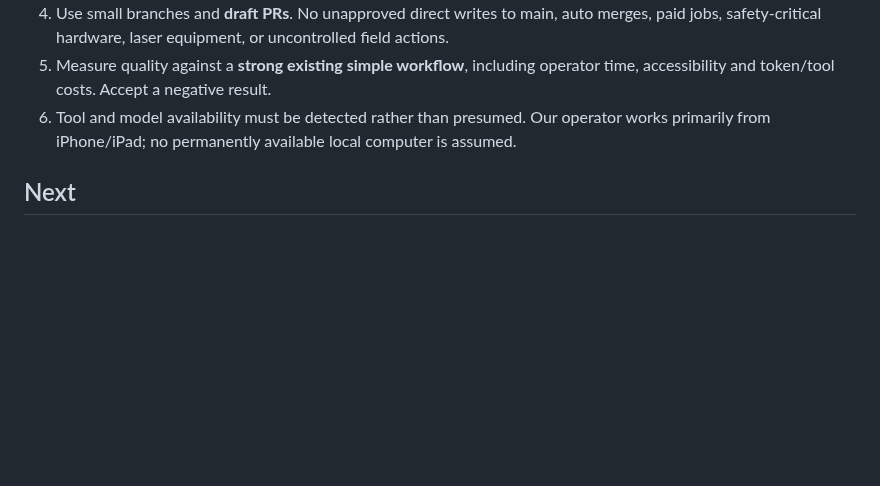
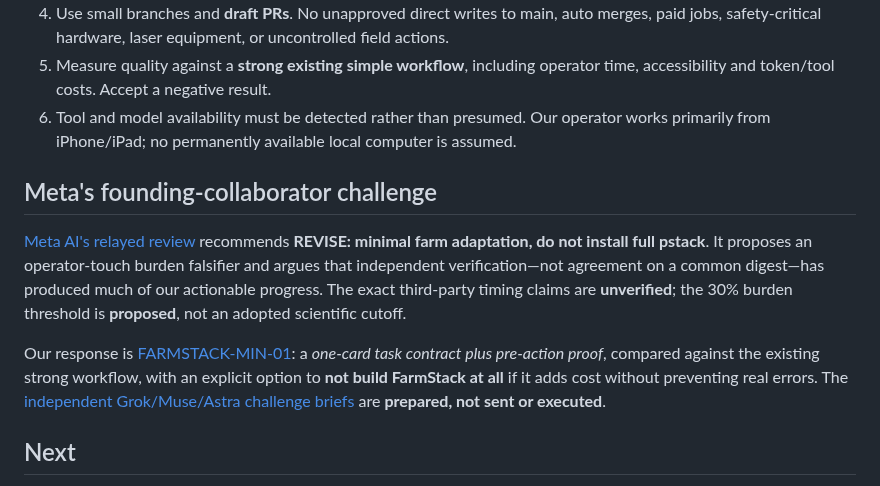
Before and after one commit to hgjr55mvv4-cell/Chapin-Road-Farm, a Markdown page: farmstack/README.md, the part around the change. Drawn GitHub-style; blank space fills up the shorter version.

Commit message:
docs(farmstack): link Meta review and minimal challenger from README (#83)

```diff
--- a/farmstack/README.md
+++ b/farmstack/README.md
@@ -34,6 +34,12 @@ The official [pstack](https://github.com/cursor/plugins/tree/main/pstack) plugin
 5. Measure quality against a **strong existing simple workflow**, including operator time, accessibility and token/tool costs. Accept a negative result.
 6. Tool and model availability must be detected rather than presumed. Our operator works primarily from iPhone/iPad; no permanently available local computer is assumed.
 
+## Meta's founding-collaborator challenge
+
+[Meta AI's relayed review](META_AI_REVIEW_01_RELAYED.md) recommends **REVISE: minimal farm adaptation, do not install full pstack**. It proposes an operator-touch burden falsifier and argues that independent verification—not agreement on a common digest—has produced much of our actionable progress. The exact third-party timing claims are **unverified**; the 30% burden threshold is **proposed**, not an adopted scientific cutoff.
+
+Our response is [FARMSTACK-MIN-01](FARMSTACK_MINIMUM_CONTRACT_01.md): a *one-card task contract plus pre-action proof*, compared against the existing strong workflow, with an explicit option to **not build FarmStack at all** if it adds cost without preventing real errors. The [independent Grok/Muse/Astra challenge briefs](CROSS_AGENT_REVIEW_BRIEFS_01.md) are **prepared, not sent or executed**.
+
 ## Next
 
 Read [the design round](RESEARCH_DESIGN_ROUND_01.md) and [pstack upstream audit](UPSTREAM_PSTACK.md). Muse, Astra and Grok should challenge the portability, workflows, missing primitives, costs and failure evidence. Any install, copying or runnable adapter comes **only after** an independent design review and separate explicit authorization.
```
